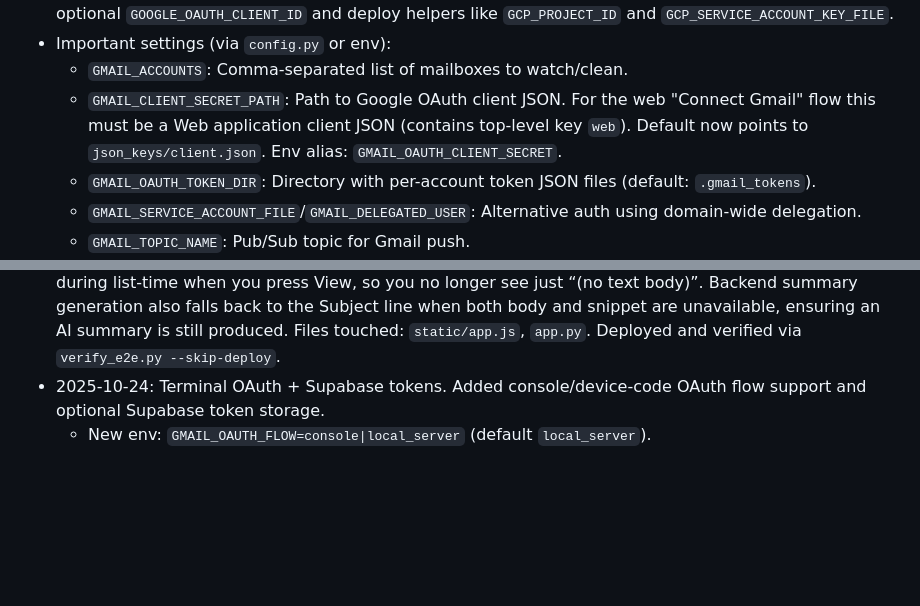
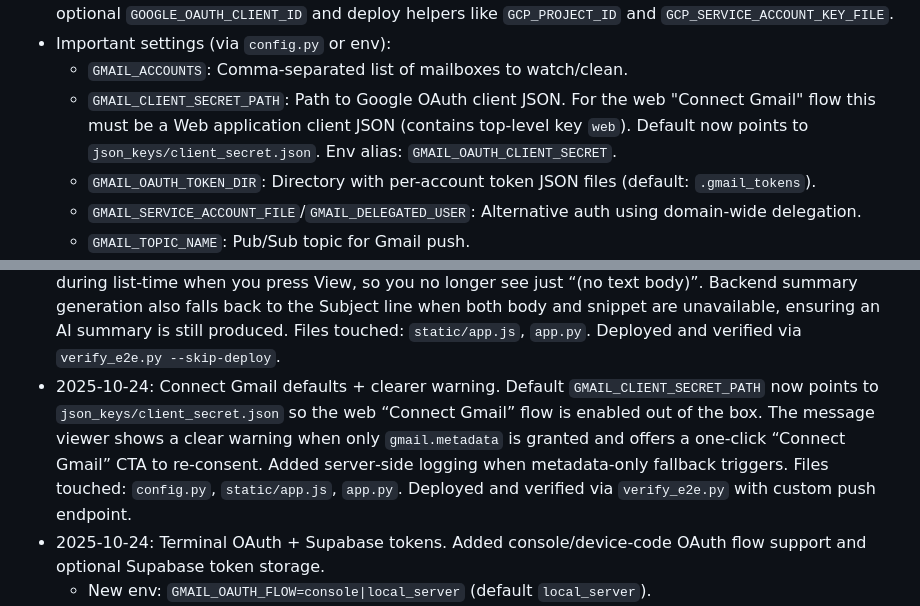
Before and after one commit to shep-analytics/email_triage, a Markdown page: AGENTS.md, 2 parts joined by grey strips. Drawn GitHub-style; blank space fills up the shorter version.

Commit message:
agent: update AGENTS.md for web OAuth default + viewer warning/CTA

```diff
--- a/AGENTS.md
+++ b/AGENTS.md
@@ -19,7 +19,7 @@ Configuration
 - Preferred configuration lives in `config.py`. Environment variables of the same names always override. Optional `keys.py` can provide `telegram_token`, `telegram_chat_id`, and `OPENROUTER_API_Key`. It also supports `SUPABASE_URL` and `SUPABASE_SERVICE_ROLE_KEY` (the app will read these if not set in env/config), plus optional `GOOGLE_OAUTH_CLIENT_ID` and deploy helpers like `GCP_PROJECT_ID` and `GCP_SERVICE_ACCOUNT_KEY_FILE`.
 - Important settings (via `config.py` or env):
   - `GMAIL_ACCOUNTS`: Comma-separated list of mailboxes to watch/clean.
-  - `GMAIL_CLIENT_SECRET_PATH`: Path to Google OAuth client JSON. For the web "Connect Gmail" flow this must be a Web application client JSON (contains top-level key `web`). Default now points to `json_keys/client.json`. Env alias: `GMAIL_OAUTH_CLIENT_SECRET`.
+  - `GMAIL_CLIENT_SECRET_PATH`: Path to Google OAuth client JSON. For the web "Connect Gmail" flow this must be a Web application client JSON (contains top-level key `web`). Default now points to `json_keys/client_secret.json`. Env alias: `GMAIL_OAUTH_CLIENT_SECRET`.
   - `GMAIL_OAUTH_TOKEN_DIR`: Directory with per-account token JSON files (default: `.gmail_tokens`).
   - `GMAIL_SERVICE_ACCOUNT_FILE`/`GMAIL_DELEGATED_USER`: Alternative auth using domain-wide delegation.
   - `GMAIL_TOPIC_NAME`: Pub/Sub topic for Gmail push.
@@ -239,6 +239,7 @@ Updates
 - 2025-10-20: Viewer metadata fallback. The `/api/messages/{id}` endpoint now catches metadata-scope-only tokens and returns the snippet with a warning instead of a hard 403. The UI surfaces the warning inline. Reply endpoint reuses the metadata fallback so users can still respond even if full bodies are blocked. Files touched: `app.py`, `static/app.js`, `static/styles.css`.
 - 2025-10-20: Viewer summaries + AI drafts. `/api/messages/{id}/summary` generates and caches short LLM summaries per message (stored in Supabase `messages.state='summary'` and cleared on delete). The UI shows the summary on load and falls back gracefully if generation fails. Added `/api/messages/{id}/respond` to produce a draft reply using recent Sent mail to match tone; viewer exposes a “Draft reply” button that pre-fills the reply box. HTML bodies now render inline instead of showing “(no text body)”. Files touched: `app.py`, `supabase_state.py`, `static/app.js`, `static/styles.css`.
 - 2025-10-24: Viewer metadata fallback improved. When a mailbox token only has `gmail.metadata`, Gmail omits both bodies and snippets on `messages.get`. The viewer now falls back to the snippet fetched during list-time when you press View, so you no longer see just “(no text body)”. Backend summary generation also falls back to the Subject line when both body and snippet are unavailable, ensuring an AI summary is still produced. Files touched: `static/app.js`, `app.py`. Deployed and verified via `verify_e2e.py --skip-deploy`.
+ - 2025-10-24: Connect Gmail defaults + clearer warning. Default `GMAIL_CLIENT_SECRET_PATH` now points to `json_keys/client_secret.json` so the web “Connect Gmail” flow is enabled out of the box. The message viewer shows a clear warning when only `gmail.metadata` is granted and offers a one‑click “Connect Gmail” CTA to re‑consent. Added server‑side logging when metadata‑only fallback triggers. Files touched: `config.py`, `static/app.js`, `app.py`. Deployed and verified via `verify_e2e.py` with custom push endpoint.
  - 2025-10-24: Terminal OAuth + Supabase tokens. Added console/device-code OAuth flow support and optional Supabase token storage.
    - New env: `GMAIL_OAUTH_FLOW=console|local_server` (default `local_server`).
    - `bootstrap_gmail_token.py --mode console` supports headless terminals and upserts tokens to Supabase when configured.
```
